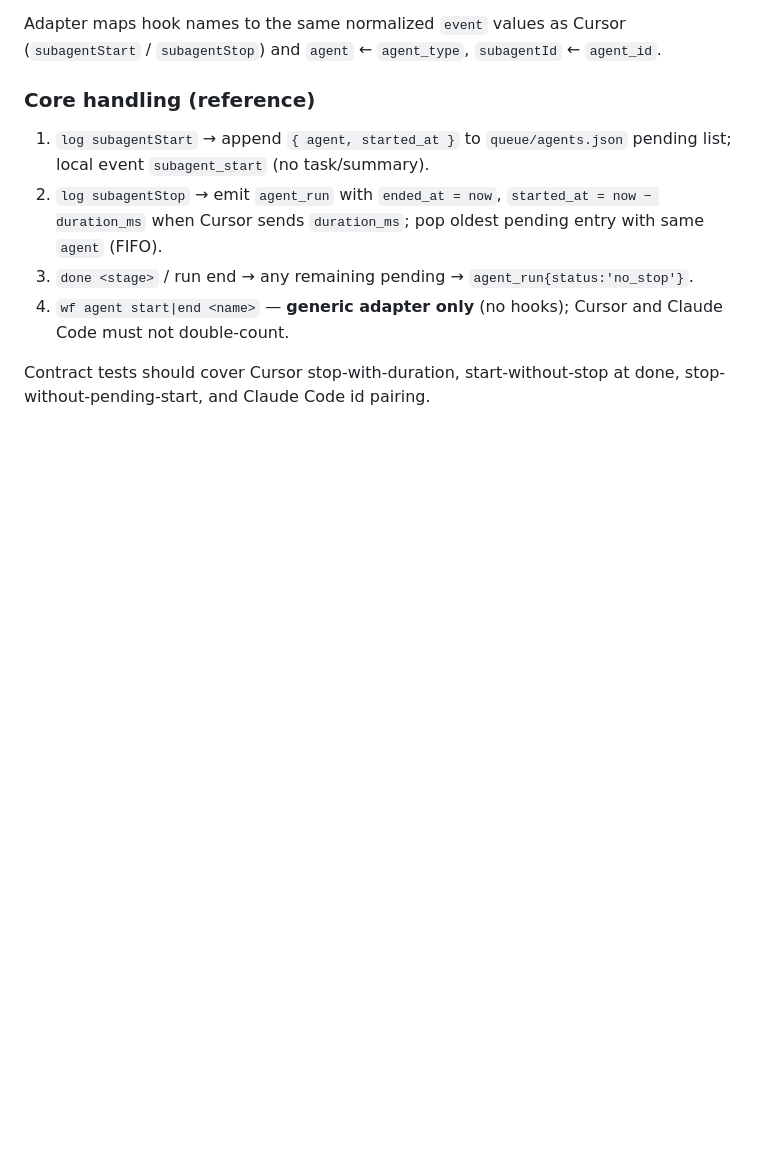
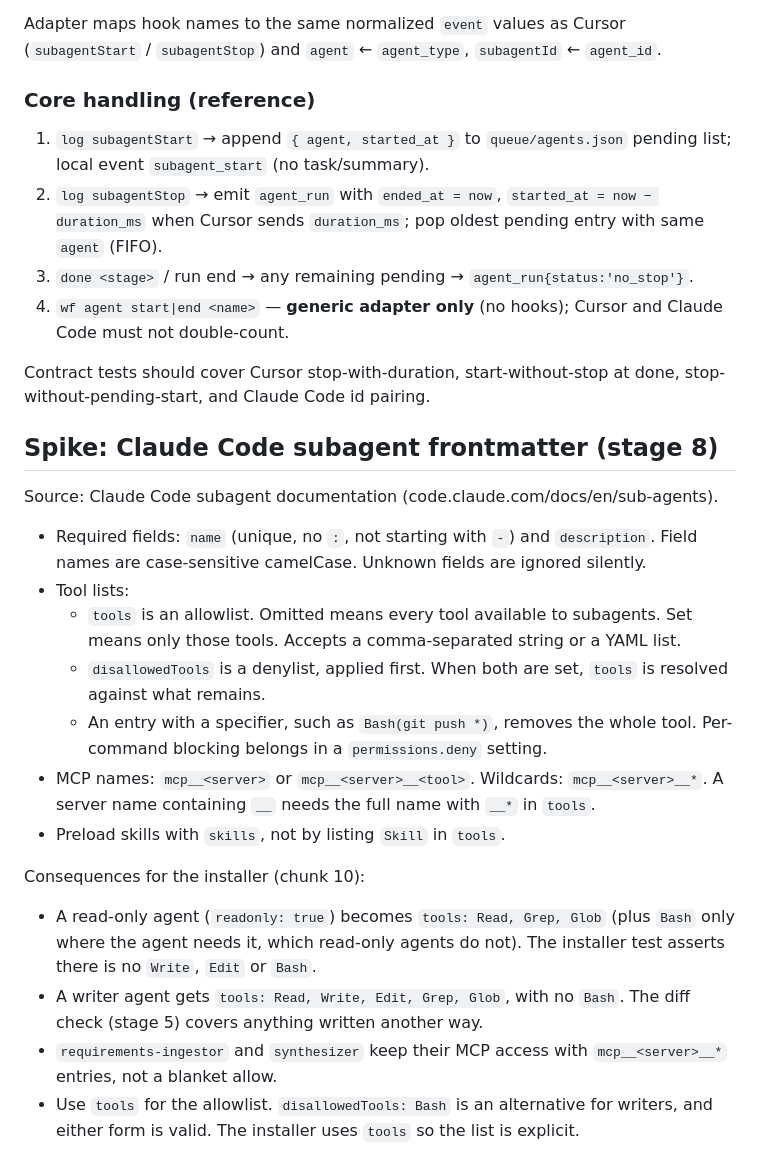
Before and after one commit to TirthS24/bmad-based-sdlc-workflow, a Markdown page: docs/adapter-contract.md, the part around the change. Rendered like a GitHub page; blank space fills up the shorter version.

Commit message:
docs: Claude Code subagent frontmatter spike for the adapter contract
Co-Authored-By: Claude Haiku 5.5 <noreply@anthropic.com>

```diff
--- a/docs/adapter-contract.md
+++ b/docs/adapter-contract.md
@@ -114,3 +114,21 @@ Adapter maps hook names to the same normalized `event` values as Cursor (`subage
 4. `wf agent start|end <name>` — **generic adapter only** (no hooks); Cursor and Claude Code must not double-count.
 
 Contract tests should cover Cursor stop-with-duration, start-without-stop at done, stop-without-pending-start, and Claude Code id pairing.
+
+## Spike: Claude Code subagent frontmatter (stage 8)
+
+Source: Claude Code subagent documentation (code.claude.com/docs/en/sub-agents).
+
+- Required fields: `name` (unique, no `:`, not starting with `-`) and `description`. Field names are case-sensitive camelCase. Unknown fields are ignored silently.
+- Tool lists:
+  - `tools` is an allowlist. Omitted means every tool available to subagents. Set means only those tools. Accepts a comma-separated string or a YAML list.
+  - `disallowedTools` is a denylist, applied first. When both are set, `tools` is resolved against what remains.
+  - An entry with a specifier, such as `Bash(git push *)`, removes the whole tool. Per-command blocking belongs in a `permissions.deny` setting.
+- MCP names: `mcp__<server>` or `mcp__<server>__<tool>`. Wildcards: `mcp__<server>__*`. A server name containing `__` needs the full name with `__*` in `tools`.
+- Preload skills with `skills`, not by listing `Skill` in `tools`.
+
+Consequences for the installer (chunk 10):
+- A read-only agent (`readonly: true`) becomes `tools: Read, Grep, Glob` (plus `Bash` only where the agent needs it, which read-only agents do not). The installer test asserts there is no `Write`, `Edit` or `Bash`.
+- A writer agent gets `tools: Read, Write, Edit, Grep, Glob`, with no `Bash`. The diff check (stage 5) covers anything written another way.
+- `requirements-ingestor` and `synthesizer` keep their MCP access with `mcp__<server>__*` entries, not a blanket allow.
+- Use `tools` for the allowlist. `disallowedTools: Bash` is an alternative for writers, and either form is valid. The installer uses `tools` so the list is explicit.
```
